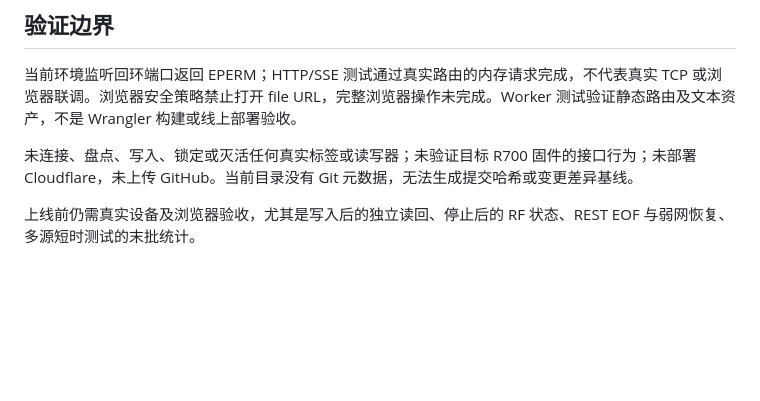
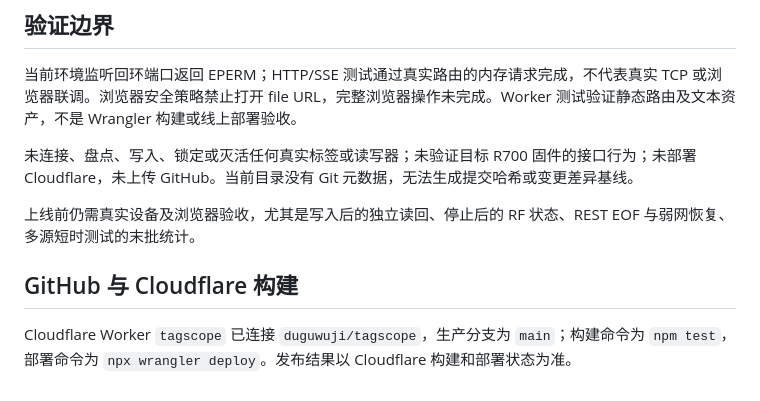
Before and after one commit to duguwuji/tagscope, a Markdown page: docs/fixes-2.0.1.md, the part around the change. GitHub-like rendering; blank space fills up the shorter version.

Commit message:
docs: record GitHub-connected Cloudflare builds

```diff
--- a/docs/fixes-2.0.1.md
+++ b/docs/fixes-2.0.1.md
@@ -29,3 +29,7 @@
 未连接、盘点、写入、锁定或灭活任何真实标签或读写器；未验证目标 R700 固件的接口行为；未部署 Cloudflare，未上传 GitHub。当前目录没有 Git 元数据，无法生成提交哈希或变更差异基线。
 
 上线前仍需真实设备及浏览器验收，尤其是写入后的独立读回、停止后的 RF 状态、REST EOF 与弱网恢复、多源短时测试的末批统计。
+
+## GitHub 与 Cloudflare 构建
+
+Cloudflare Worker `tagscope` 已连接 `duguwuji/tagscope`，生产分支为 `main`；构建命令为 `npm test`，部署命令为 `npx wrangler deploy`。发布结果以 Cloudflare 构建和部署状态为准。
```
